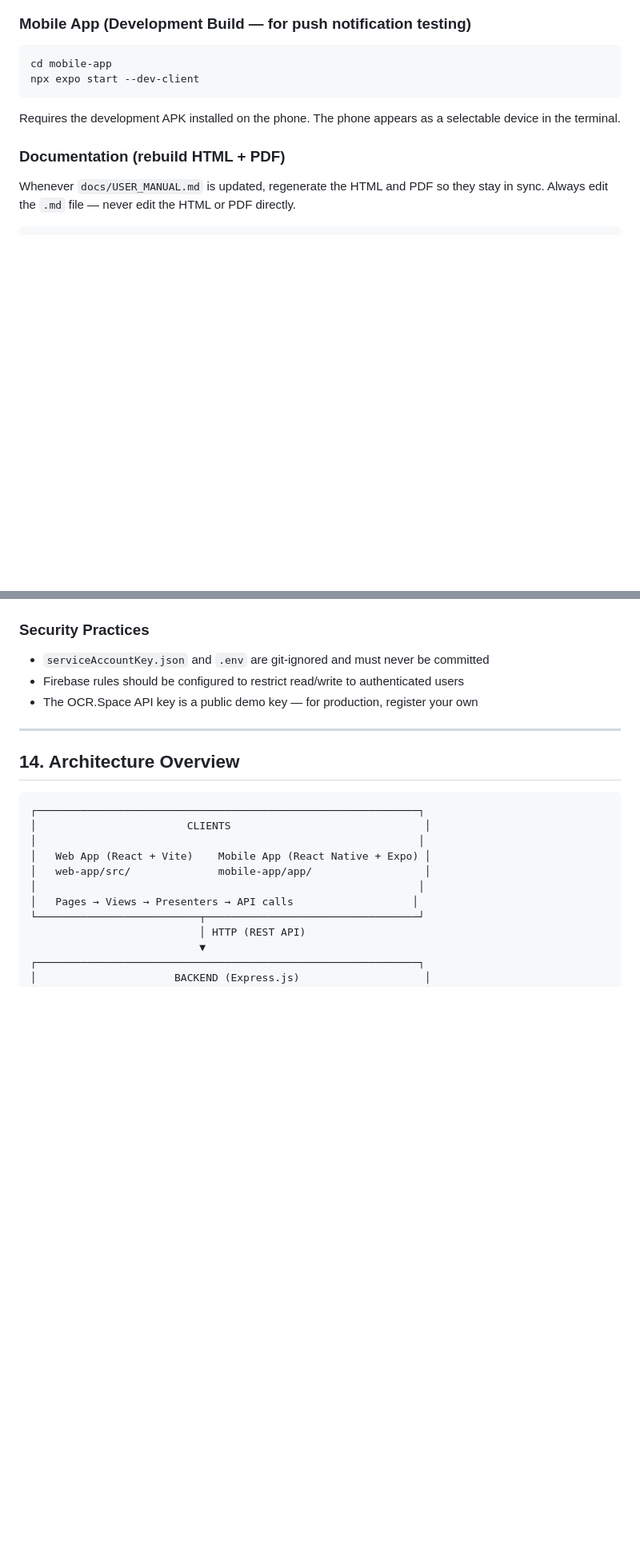
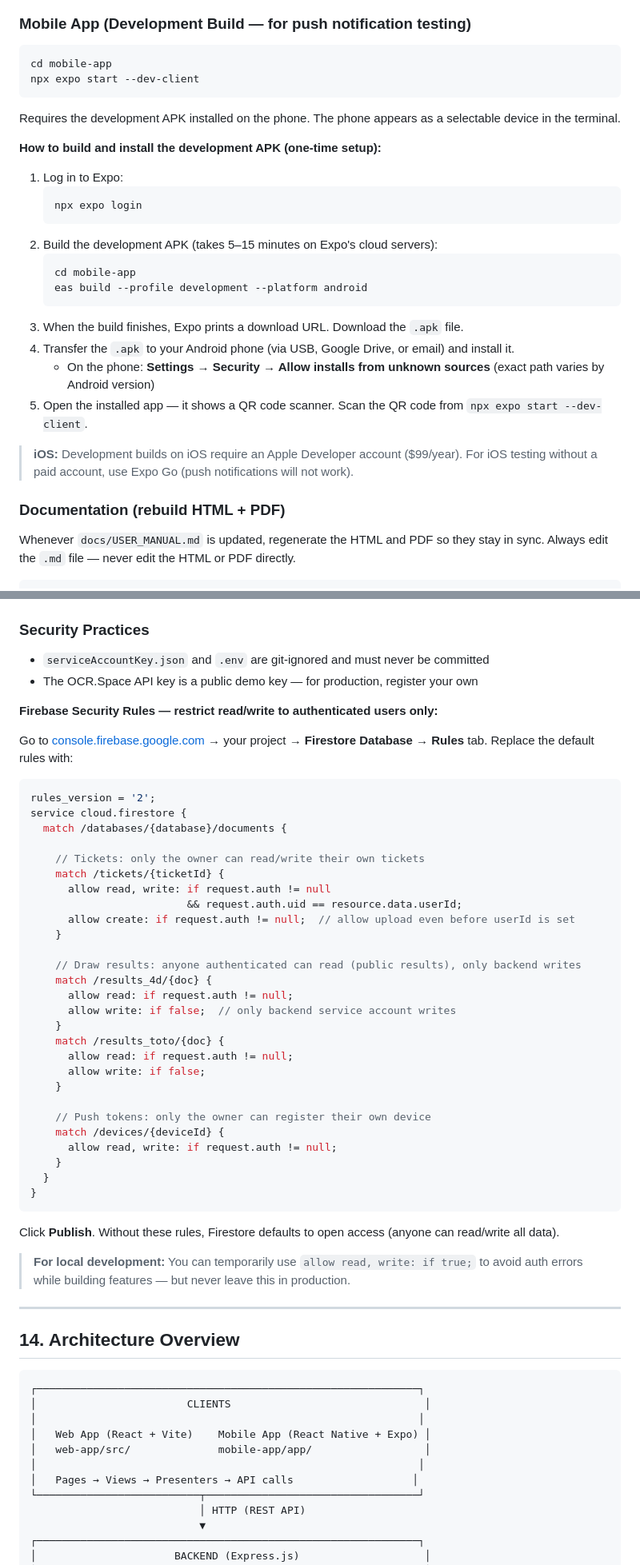
Before and after one commit to ValentineVirgo123/4d-toto-app, a Markdown page: docs/USER_MANUAL.md, 2 parts joined by grey strips. Shown at 80% size. Drawn GitHub-style; blank space fills up the shorter version.

````diff
--- a/docs/USER_MANUAL.md
+++ b/docs/USER_MANUAL.md
@@ -703,6 +726,24 @@ npx expo start --dev-client
 ```
 
 Requires the development APK installed on the phone. The phone appears as a selectable device in the terminal.
+
+**How to build and install the development APK (one-time setup):**
+
+1. Log in to Expo:
+   ```bash
+   npx expo login
+   ```
+2. Build the development APK (takes 5–15 minutes on Expo's cloud servers):
+   ```bash
+   cd mobile-app
+   eas build --profile development --platform android
+   ```
+3. When the build finishes, Expo prints a download URL. Download the `.apk` file.
+4. Transfer the `.apk` to your Android phone (via USB, Google Drive, or email) and install it.
+   - On the phone: **Settings → Security → Allow installs from unknown sources** (exact path varies by Android version)
+5. Open the installed app — it shows a QR code scanner. Scan the QR code from `npx expo start --dev-client`.
+
+> **iOS:** Development builds on iOS require an Apple Developer account ($99/year). For iOS testing without a paid account, use Expo Go (push notifications will not work).
 
 ### Documentation (rebuild HTML + PDF)
 
@@ -1960,8 +2023,45 @@ For real background push notifications, install the development APK.
 
 ### Security Practices
 - `serviceAccountKey.json` and `.env` are git-ignored and must never be committed
-- Firebase rules should be configured to restrict read/write to authenticated users
 - The OCR.Space API key is a public demo key — for production, register your own
+
+**Firebase Security Rules — restrict read/write to authenticated users only:**
+
+Go to [console.firebase.google.com](https://console.firebase.google.com) → your project → **Firestore Database** → **Rules** tab. Replace the default rules with:
+
+```js
+rules_version = '2';
+service cloud.firestore {
+  match /databases/{database}/documents {
+
+    // Tickets: only the owner can read/write their own tickets
+    match /tickets/{ticketId} {
+      allow read, write: if request.auth != null
+                         && request.auth.uid == resource.data.userId;
+      allow create: if request.auth != null;  // allow upload even before userId is set
+    }
+
+    // Draw results: anyone authenticated can read (public results), only backend writes
+    match /results_4d/{doc} {
+      allow read: if request.auth != null;
+      allow write: if false;  // only backend service account writes
+    }
+    match /results_toto/{doc} {
+      allow read: if request.auth != null;
+      allow write: if false;
+    }
+
+    // Push tokens: only the owner can register their own device
+    match /devices/{deviceId} {
+      allow read, write: if request.auth != null;
+    }
+  }
+}
+```
+
+Click **Publish**. Without these rules, Firestore defaults to open access (anyone can read/write all data).
+
+> **For local development:** You can temporarily use `allow read, write: if true;` to avoid auth errors while building features — but never leave this in production.
 
 ---
 
````
Also changed, not shown: other parts of docs/USER_MANUAL.md (+71 -26 lines).
